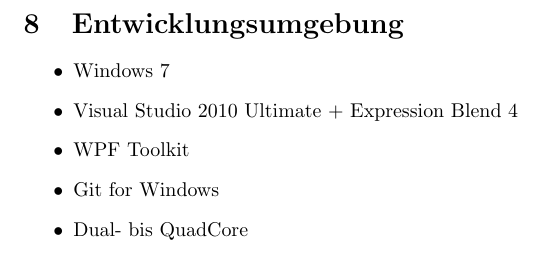
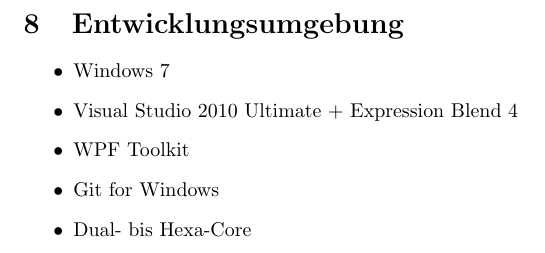
Before and after one commit to TehMillhouse/YUV.KA, a LaTeX document (pflichtenheft/pflichtenheft.tex, which reads pflichtenheft/entwicklungsumgebung.tex): part of page 11 of 17, cut so that both start at the same text. Compiled offline with pdfLaTeX.

Commit message:
Hexa-Core. Because we can.

```diff
--- a/pflichtenheft/entwicklungsumgebung.tex
+++ b/pflichtenheft/entwicklungsumgebung.tex
@@ -5,5 +5,5 @@
 	\item Visual Studio 2010 Ultimate + Expression Blend 4
 	\item WPF Toolkit
 	\item Git for Windows
-	\item Dual- bis QuadCore
+	\item Dual- bis Hexa-Core
 \end{itemize}
```
